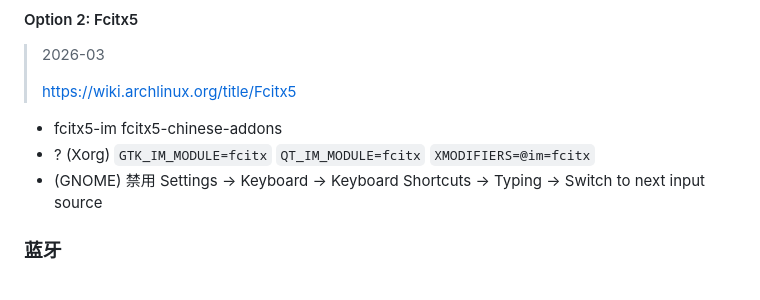
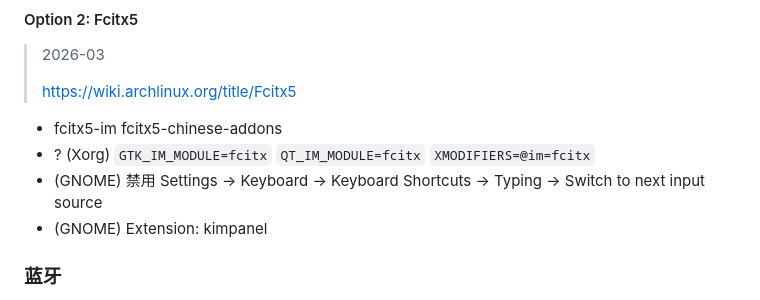
Before and after one commit to FairySunny/FairySunny.github.io, a Markdown page: md/software/archlinux.md, the part around the change. Drawn GitHub-style.

Commit message:
archlinux: fcitx5 kimpanel

```diff
--- a/md/software/archlinux.md
+++ b/md/software/archlinux.md
@@ -190,6 +190,7 @@
 - fcitx5-im fcitx5-chinese-addons
 - ? (Xorg) `GTK_IM_MODULE=fcitx` `QT_IM_MODULE=fcitx` `XMODIFIERS=@im=fcitx`
 - (GNOME) 禁用 Settings -> Keyboard -> Keyboard Shortcuts -> Typing -> Switch to next input source
+- (GNOME) Extension: kimpanel
 
 ### 蓝牙
 
```
